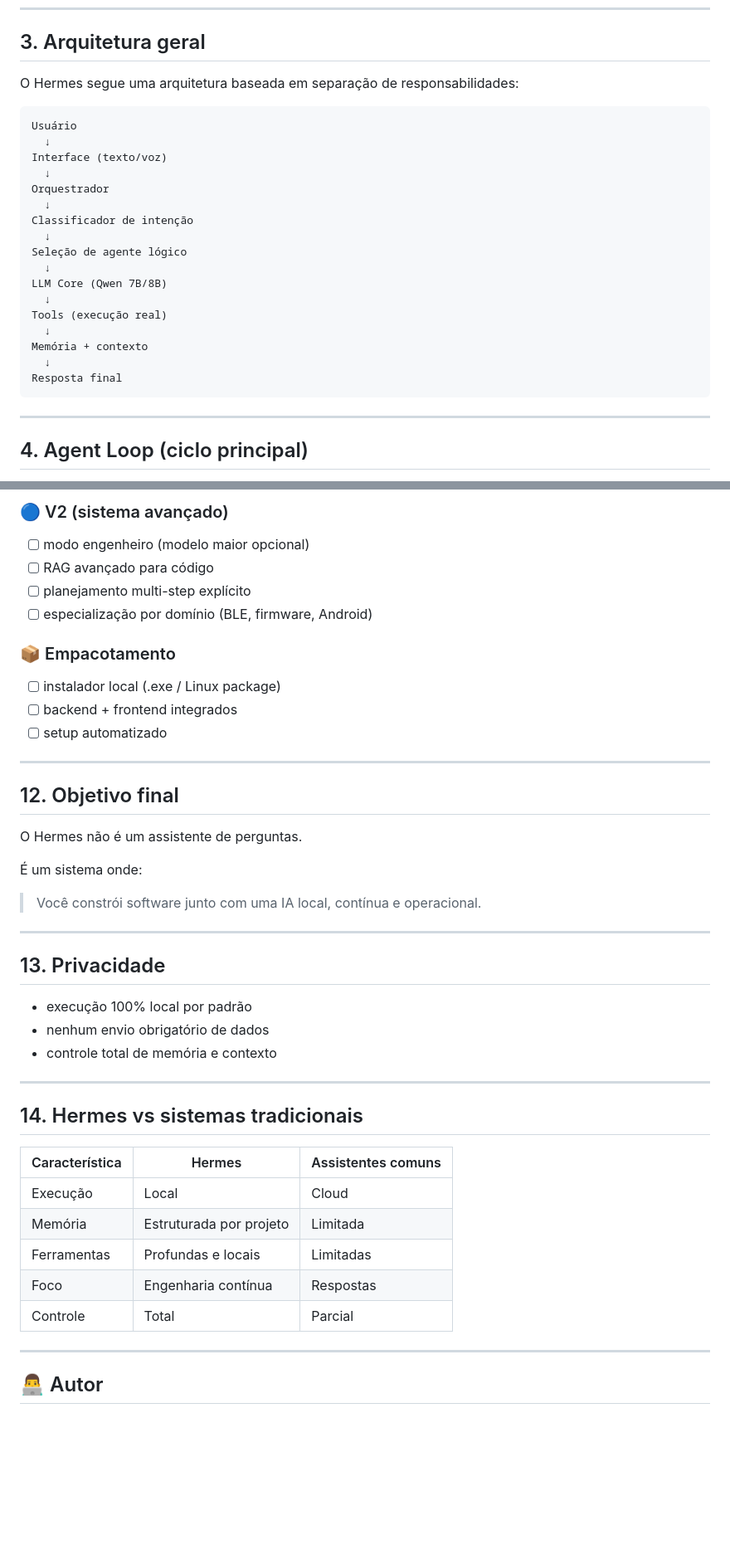
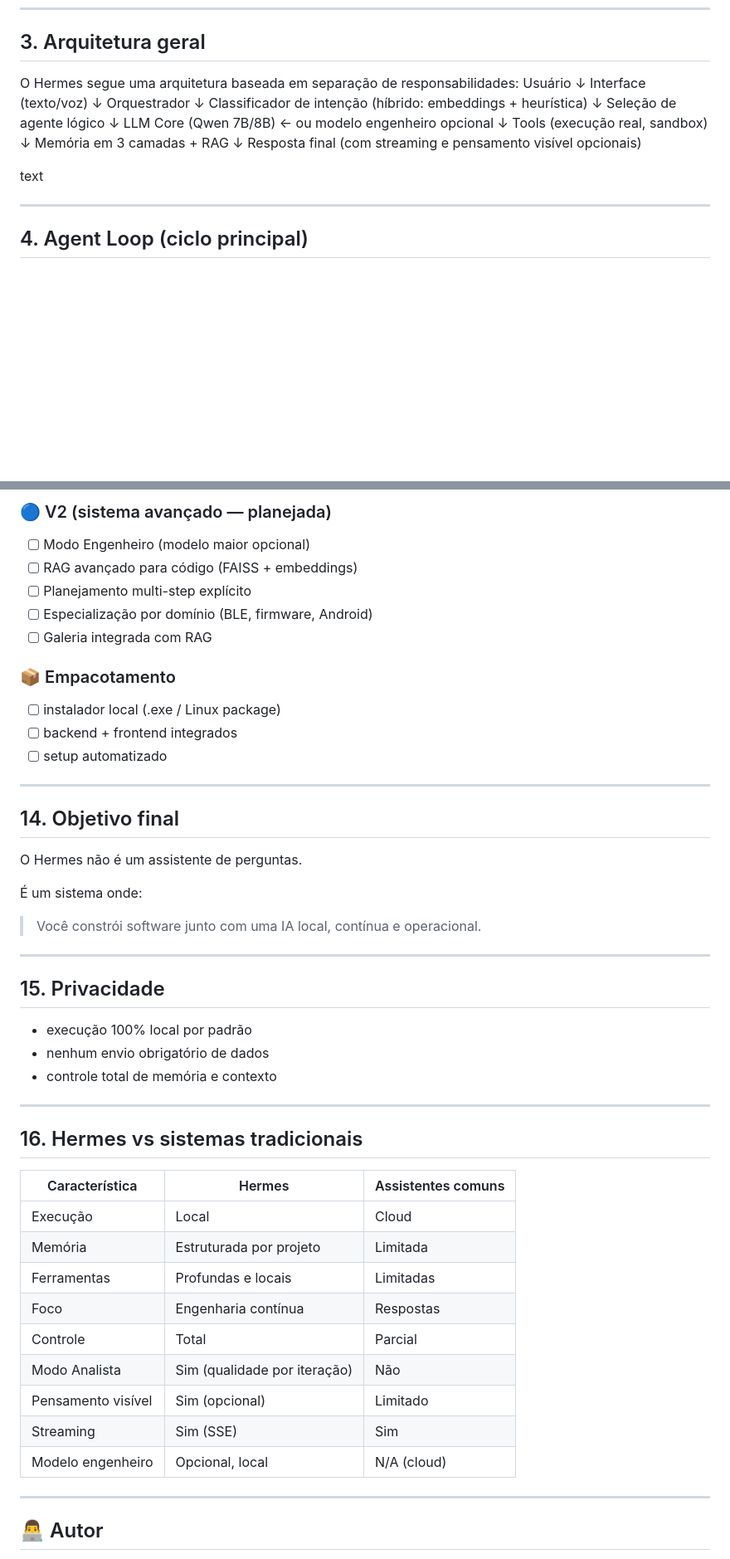
Before and after one commit to felipesantoliver/hermes-ia, a Markdown page: README.md, 2 parts joined by grey strips. Shown at 83% size. GitHub-like rendering; blank space fills up the shorter version.

````diff
--- a/README.md
+++ b/README.md
@@ -91,26 +93,25 @@ Essas limitações são corrigidas por arquitetura.
 ## 3. Arquitetura geral
 
 O Hermes segue uma arquitetura baseada em separação de responsabilidades:
+Usuário
+↓
+Interface (texto/voz)
+↓
+Orquestrador
+↓
+Classificador de intenção (híbrido: embeddings + heurística)
+↓
+Seleção de agente lógico
+↓
+LLM Core (Qwen 7B/8B) ← ou modelo engenheiro opcional
+↓
+Tools (execução real, sandbox)
+↓
+Memória em 3 camadas + RAG
+↓
+Resposta final (com streaming e pensamento visível opcionais)
 
-```
-Usuário
-  ↓
-Interface (texto/voz)
-  ↓
-Orquestrador
-  ↓
-Classificador de intenção
-  ↓
-Seleção de agente lógico
-  ↓
-LLM Core (Qwen 7B/8B)
-  ↓
-Tools (execução real)
-  ↓
-Memória + contexto
-  ↓
-Resposta final
-```
+text
 
 ---
 
@@ -302,9 +372,10 @@ O contexto é tratado como **recurso crítico e limitado**.
 
-### 🔵 V2 (sistema avançado)
-- [ ] modo engenheiro (modelo maior opcional)
-- [ ] RAG avançado para código
-- [ ] planejamento multi-step explícito
-- [ ] especialização por domínio (BLE, firmware, Android)
+### 🔵 V2 (sistema avançado — planejada)
+- [ ] Modo Engenheiro (modelo maior opcional)
+- [ ] RAG avançado para código (FAISS + embeddings)
+- [ ] Planejamento multi-step explícito
+- [ ] Especialização por domínio (BLE, firmware, Android)
+- [ ] Galeria integrada com RAG
 
 ### 📦 Empacotamento
 - [ ] instalador local (.exe / Linux package)
@@ -313,7 +384,7 @@ O contexto é tratado como **recurso crítico e limitado**.
 
 ---
 
-## 12. Objetivo final
+## 14. Objetivo final
 
 O Hermes não é um assistente de perguntas.
 
@@ -323,7 +394,7 @@ O Hermes não é um assistente de perguntas.
 
 ---
 
-## 13. Privacidade
+## 15. Privacidade
 
 - execução 100% local por padrão
 - nenhum envio obrigatório de dados
@@ -331,7 +402,7 @@ O Hermes não é um assistente de perguntas.
 
 ---
 
-## 14. Hermes vs sistemas tradicionais
+## 16. Hermes vs sistemas tradicionais
 
 | Característica | Hermes | Assistentes comuns |
 |---|---|---|
@@ -340,6 +411,10 @@ O Hermes não é um assistente de perguntas.
 | Ferramentas | Profundas e locais | Limitadas |
 | Foco | Engenharia contínua | Respostas |
 | Controle | Total | Parcial |
+| Modo Analista | Sim (qualidade por iteração) | Não |
+| Pensamento visível | Sim (opcional) | Limitado |
+| Streaming | Sim (SSE) | Sim |
+| Modelo engenheiro | Opcional, local | N/A (cloud) |
 
 ---
 
````
Also changed, not shown: other parts of README.md (+104 -33 lines).
